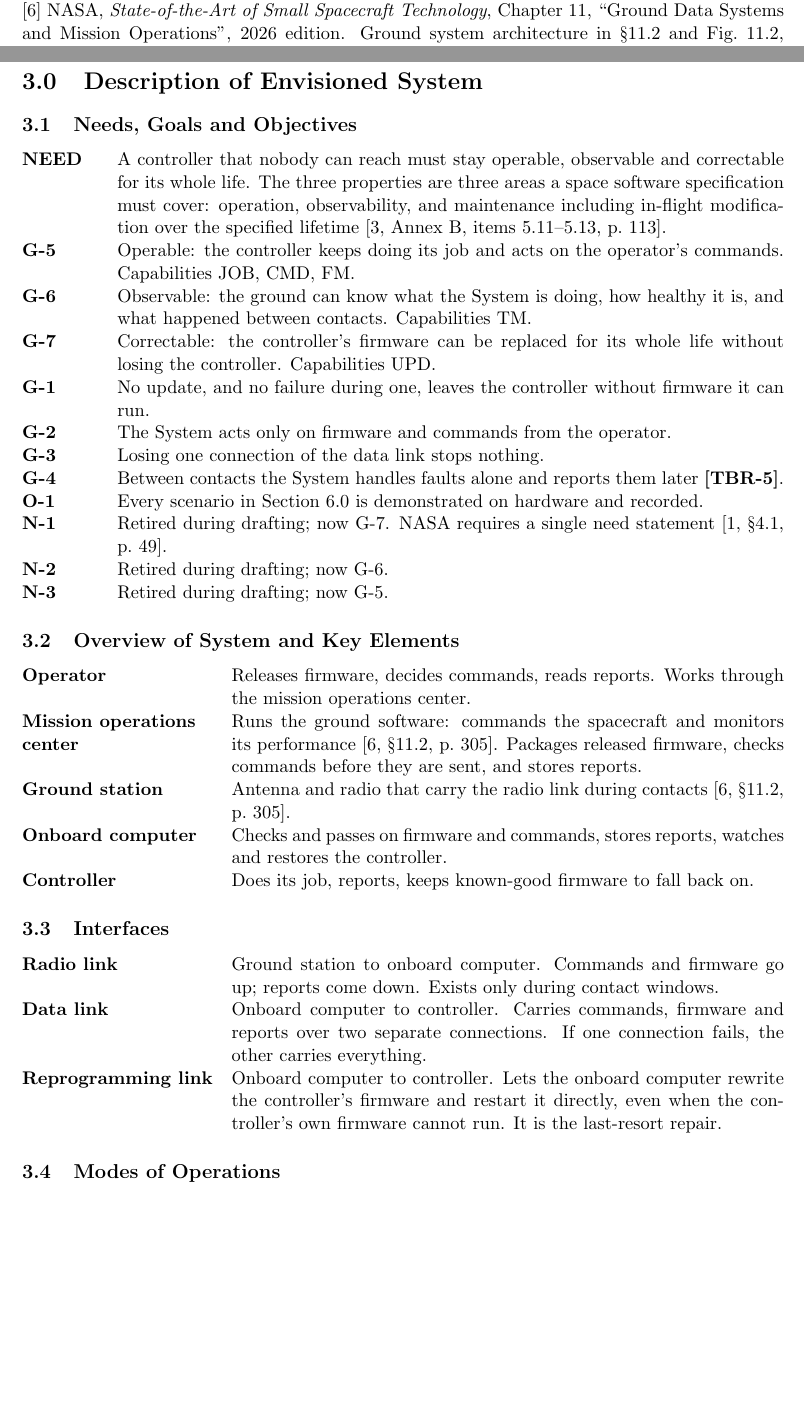
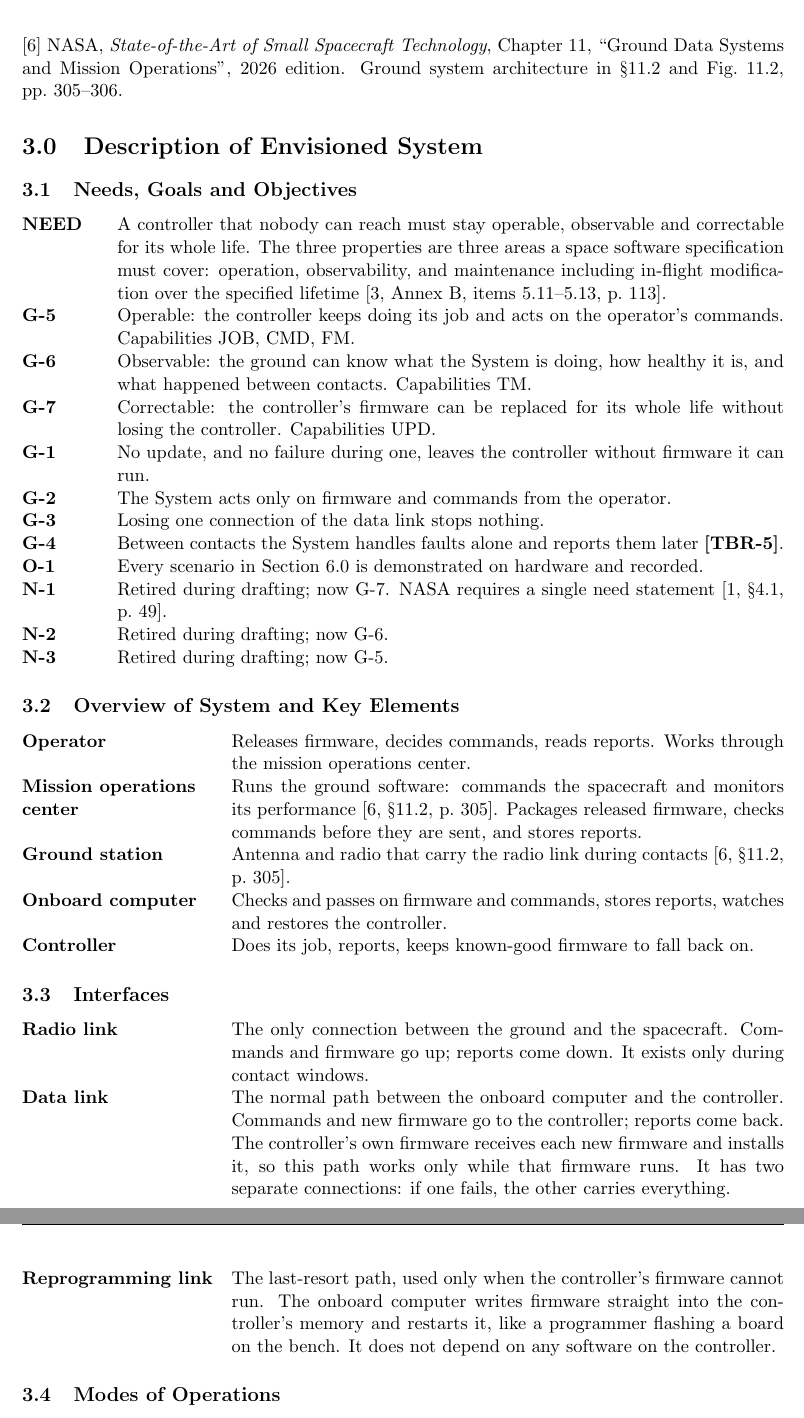
Before and after one commit to Tocki28/fail-safe-in-orbit-reprogramming, a LaTeX document (docs/conops/main.tex): two parts of pages 3 and 4 of 8 before the commit and two parts of pages 4 and 5 of 8 after it, joined at a grey line, cut so that both start at the same text, the shorter picture padded with empty space. Compiled offline with pdfLaTeX.

Commit message:
Figure 1 and caption: say what each link is for
Radio link: commands and firmware up, reports down, only during
contacts. Data link: the normal path for commands, firmware and
reports, two separate connections. Reprogramming link: the last
resort, flashing the controller directly when its firmware cannot run.
The caption, the overview paragraph and Section 3.3 use the same
normal-path / last-resort contrast.

Co-Authored-By: Claude Opus 5.5 <noreply@anthropic.com>

```diff
--- a/docs/conops/main.tex
+++ b/docs/conops/main.tex
@@ -167 +165,0 @@ during contact windows. The reprogramming link works
-even when the controller's firmware cannot run.
@@ -168,3 +169,4 @@ even when the controller's firmware cannot run.
+flashes the controller directly when the controller's firmware cannot run.
 Editable source: \texttt{fig-segments.drawio}.}
 \label{fig:segments}
 \end{figure}
@@ -247,15 +249,19 @@ Ground system architecture in \S11.2 and Fig.~11.2, pp.~305--306.
 
 \subsection{Interfaces}
 \begin{description}[leftmargin=4.4cm]
-\item[Radio link] Ground station to onboard computer. Commands and
-  firmware go up; reports come down. Exists only during contact windows.
-\item[Data link] Onboard computer to controller. Carries commands,
-  firmware and reports over two separate connections. If one connection fails,
-  the other carries everything.
-\item[Reprogramming link] Onboard computer to controller. Lets the
-  onboard computer rewrite the controller's firmware and restart it directly,
-  even when the controller's own firmware cannot run. It is the last-resort
-  repair.
+\item[Radio link] The only connection between the ground and the
+  spacecraft. Commands and firmware go up; reports come down. It exists only
+  during contact windows.
+\item[Data link] The normal path between the onboard computer and the
+  controller. Commands and new firmware go to the controller; reports come
+  back. The controller's own firmware receives each new firmware and installs
+  it, so this path works only while that firmware runs. It has two separate
+  connections: if one fails, the other carries everything.
+\item[Reprogramming link] The last-resort path, used only when the
+  controller's firmware cannot run. The onboard computer writes firmware
+  straight into the controller's memory and restarts it, like a programmer
+  flashing a board on the bench. It does not depend on any software on the
+  controller.
 \end{description}
 
 \subsection{Modes of Operations}
```
Also changed, not shown: docs/conops/ConOps_Remote-Controller-Fail-Safe-Update_Iss1_Rev0_DRAFT.pdf, docs/conops/fig-segments.pdf, docs/conops/main.tex (14 more changed lines), 1 other file.
